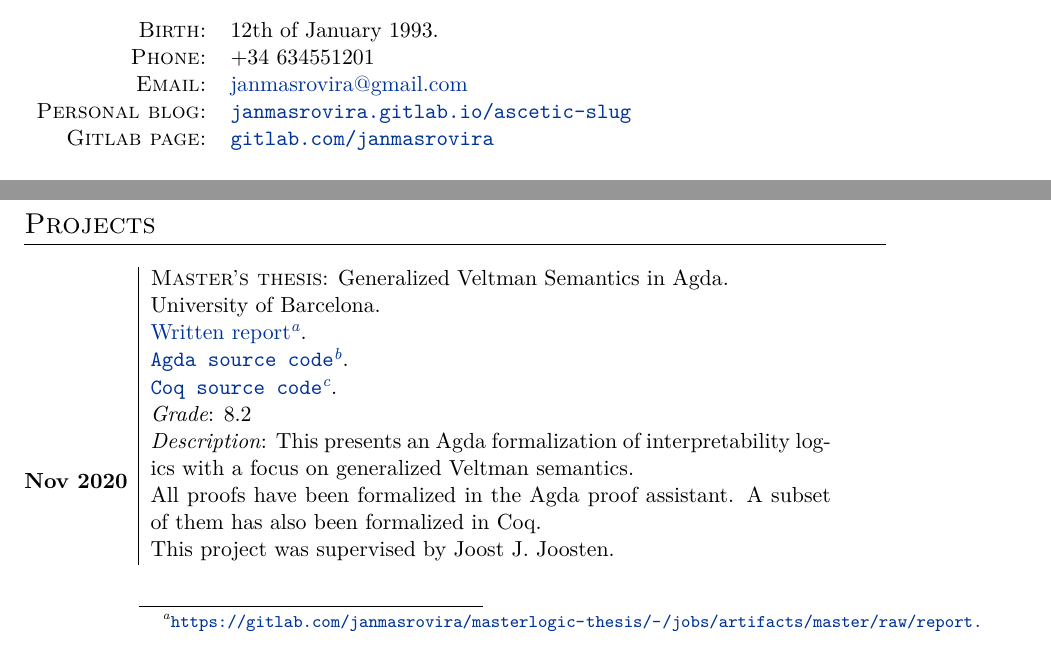
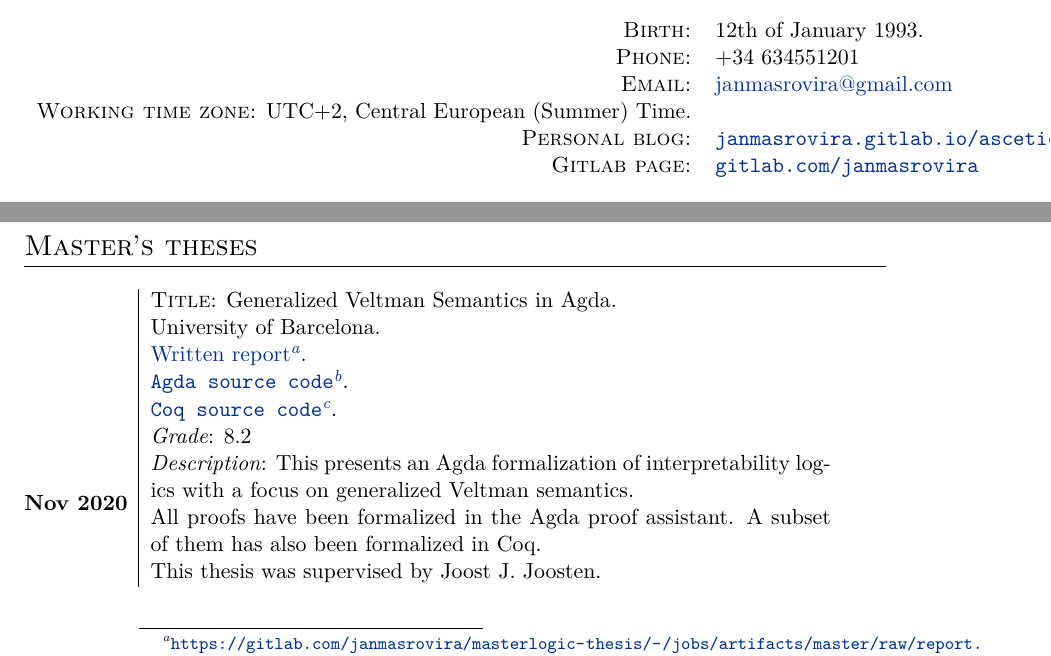
Before and after one commit to janmasrovira/cv, a LaTeX CV (cv.tex): two parts of pages 1 and 2 of 2, joined at a grey line, cut so that both start at the same text. Compiled offline with XeLaTeX.

Commit message:
update cv

```diff
--- a/cv.tex
+++ b/cv.tex
@@ -27,6 +27,7 @@
 \textsc{Birth:} & 12th of January 1993.\\
 \textsc{Phone:} & +34 634551201\\
 \textsc{Email:} & \href{mailto:janmasrovira@gmail.com}{janmasrovira@gmail.com} \\
+\textsc{Working time zone:} UTC+2, Central European (Summer) Time.&  \\
 \textsc{Personal blog:} & \href{https://janmasrovira.gitlab.io/ascetic-slug/}{\texttt{janmasrovira.gitlab.io/ascetic-slug}} \\
   \textsc{Gitlab page:} & \href{https://gitlab.com/janmasrovira}{\texttt{gitlab.com/janmasrovira}}
 \end{tabular}
@@ -70,7 +71,7 @@
 
 
 \newpage
-\section{Projects}
+\section{Master's theses}
 
 \begin{description}
 \item[Nov 2020]
@@ -78,7 +79,7 @@
 
   \begin{tabular}{|p{12cm}}
 
-    \textsc{Master's thesis}: Generalized Veltman Semantics in Agda. \\
+    \textsc{Title}: Generalized Veltman Semantics in Agda. \\
     University of Barcelona. \\
     \fnlink{https://gitlab.com/janmasrovira/masterlogic-thesis/-/jobs/artifacts/master/raw/report.pdf?job=tex2pdf}{Written report}. \\
     \fnlink{https://gitlab.com/janmasrovira/interpretability-logics}{\texttt{Agda source code}}. \\
@@ -86,7 +87,7 @@
     \textit{Grade}: 8.2 \\
     \textit{Description}: This presents an Agda formalization of interpretability logics with a focus on generalized Veltman semantics.
     \\All proofs have been formalized in the Agda proof assistant. A subset of them has also been formalized in Coq.
-    \\This project was supervised by Joost J. Joosten. \\
+    \\This thesis was supervised by Joost J. Joosten. \\
     \multicolumn{1}{c}{} \\
 
   \end{tabular}
```
Also changed, not shown: cv.tex (67 more changed lines), 1 other file.
